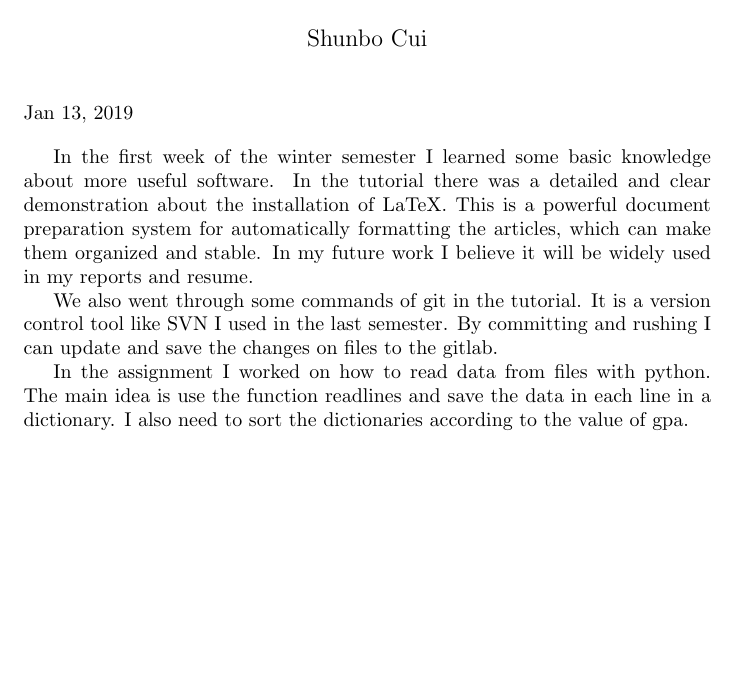
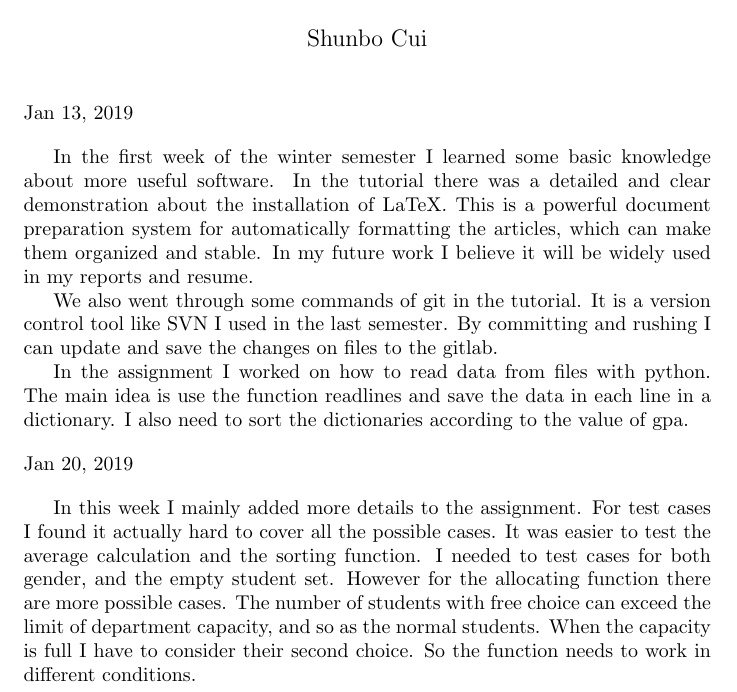
Before and after one commit to ShunboCui/Cpp-python-projects, a LaTeX document (LearningLog/log.tex): part of the page, cut so that both start at the same text, the shorter picture padded with empty space. Compiled offline with pdfLaTeX.

Commit message:
updating learning log

```diff
--- a/LearningLog/log.tex
+++ b/LearningLog/log.tex
@@ -13,4 +13,10 @@ In the first week of the winter semester I learned some basic knowledge about mo
 We also went through some commands of git in the tutorial. It is a version control tool like SVN I used in the last semester. By committing and rushing I can update and save the changes on files to the gitlab.\par
 In the assignment I worked on how to read data from files with python. The main idea is use the function readlines and save the data in each line in a dictionary. I also need to sort the dictionaries according to the value of gpa.
 
+\begin{flushleft}
+Jan 20, 2019
+\end{flushleft}
+\par
+In this week I mainly added more details to the assignment. For test cases I found it actually hard to cover all the possible cases. It was easier to test the average calculation and the sorting function. I needed to test cases for both gender, and the empty student set. However for the allocating function there are more possible cases. The number of students with free choice can exceed the limit of department capacity, and so as the normal students. When the capacity is full I have to consider their second choice. So the function needs to work in different conditions.\par
+
 \end{document}
```
